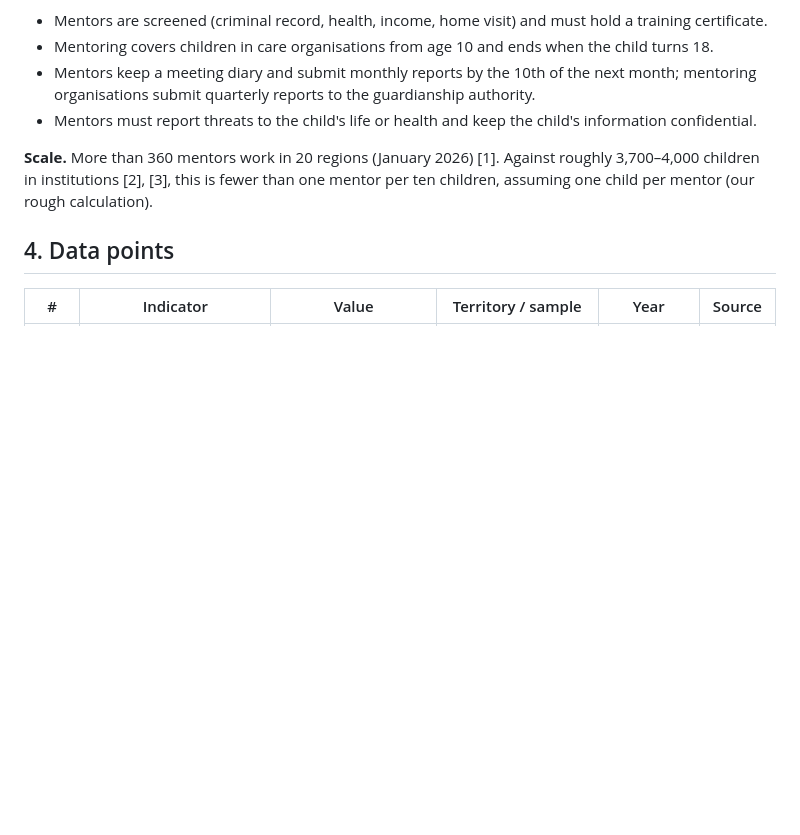
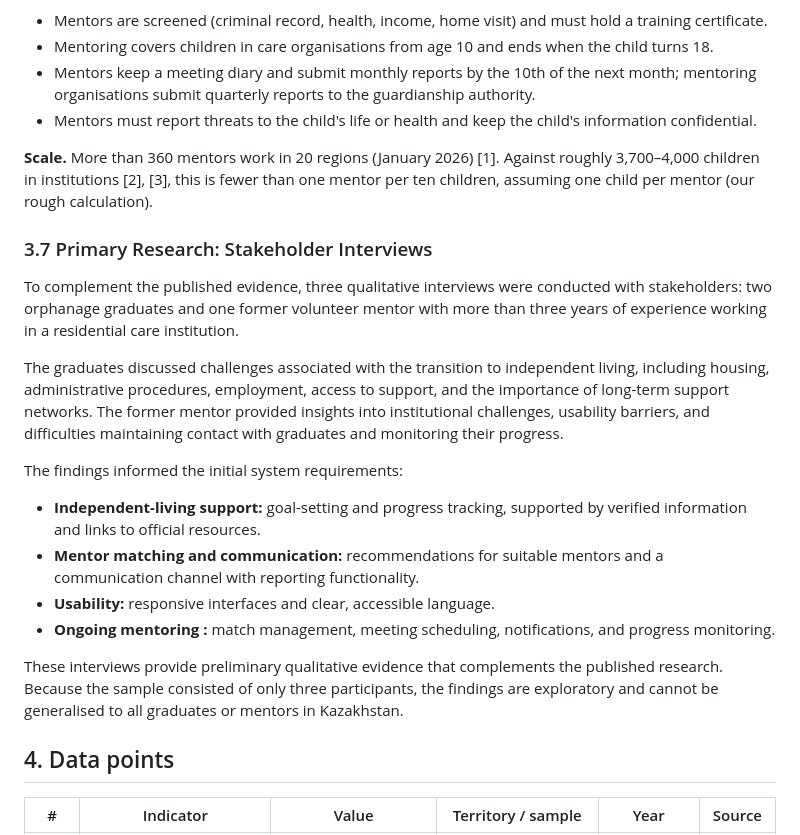
Before and after one commit to Moldirkab/mentoring-and-social-adaptation-platform, a Markdown page: docs/RELEVANCE_EVIDENCE.md, the part around the change. GitHub-like rendering; blank space fills up the shorter version.

Commit message:
MSAP-2: Add primary research findings and system requirements
Added section on primary research findings from stakeholder interviews, outlining challenges faced by orphanage graduates and insights from a former mentor. Included initial system requirements based on these findings.

```diff
--- a/docs/RELEVANCE_EVIDENCE.md
+++ b/docs/RELEVANCE_EVIDENCE.md
@@ -71,6 +71,20 @@ In Kazakhstan, 11.5% of graduates in the 2026 study often had psychological prob
 - Mentors must report threats to the child's life or health and keep the child's information confidential.
 
 **Scale.** More than 360 mentors work in 20 regions (January 2026) [1]. Against roughly 3,700–4,000 children in institutions [2], [3], this is fewer than one mentor per ten children, assuming one child per mentor (our rough calculation).
+### 3.7 Primary Research: Stakeholder Interviews
+
+To complement the published evidence, three qualitative interviews were conducted with stakeholders: two orphanage graduates and one former volunteer mentor with more than three years of experience working in a residential care institution.
+
+The graduates discussed challenges associated with the transition to independent living, including housing, administrative procedures, employment, access to support, and the importance of long-term support networks. The former mentor provided insights into institutional challenges, usability barriers, and difficulties maintaining contact with graduates and monitoring their progress.
+
+The findings informed the initial system requirements:
+
+- **Independent-living support:** goal-setting and progress tracking, supported by verified information and links to official resources.
+- **Mentor matching and communication:** recommendations for suitable mentors and a communication channel with reporting functionality.
+- **Usability:** responsive interfaces and clear, accessible language.
+- **Ongoing mentoring :** match management, meeting scheduling, notifications, and progress monitoring.
+
+These interviews provide preliminary qualitative evidence that complements the published research. Because the sample consisted of only three participants, the findings are exploratory and cannot be generalised to all graduates or mentors in Kazakhstan.
 
 ## 4. Data points
 
```
